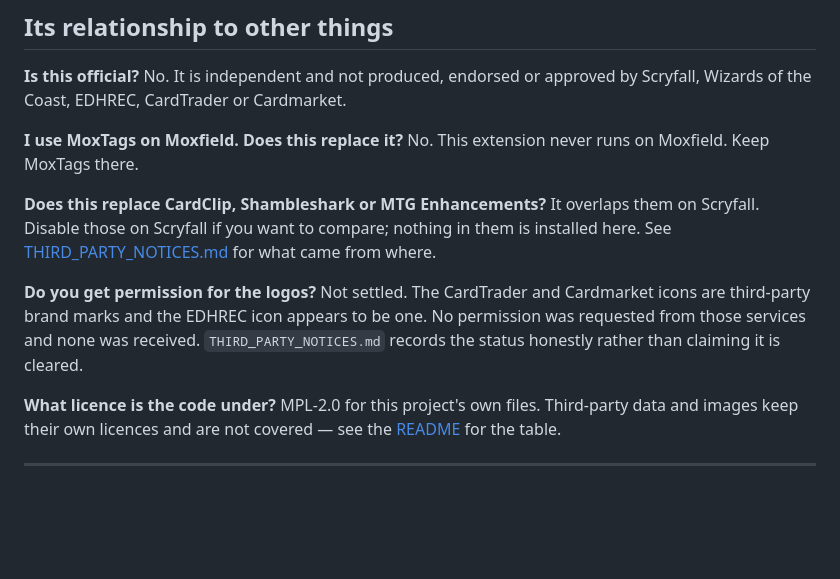
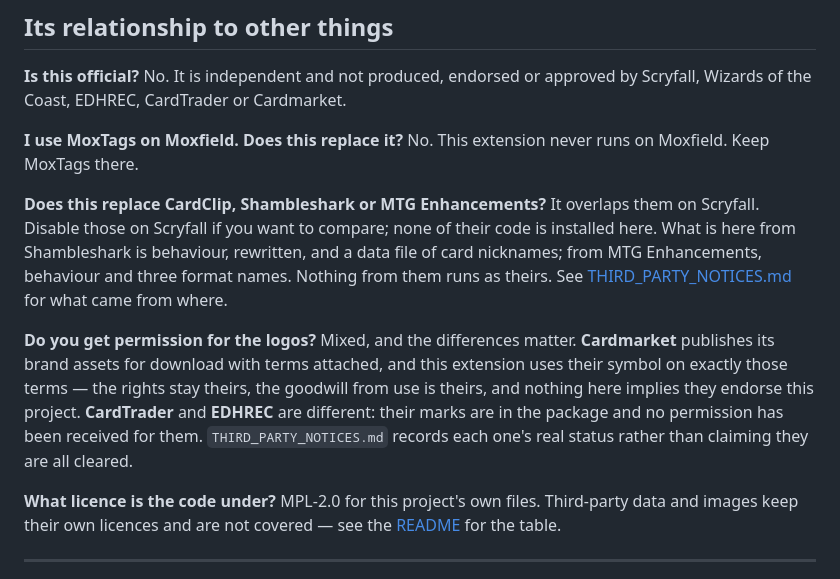
Before and after one commit to Solomag/scryfall-toolkit, a Markdown page: docs/FAQ.md, the part around the change. Rendered like a GitHub page; blank space fills up the shorter version.

Commit message:
Correct two FAQ answers that had stopped being true
"Nothing in them is installed here" was the answer to whether this replaces
Shambleshark. That stopped being accurate when four of their deck modules were
ported: what is here is behaviour, rewritten, plus a data file of nicknames, and
the notices have said so all along. The answer now says that instead of
contradicting the document it links to.

The logo answer said the Cardmarket icon is a third-party brand mark with no
permission requested or received. That was wrong twice over: the file in the
package is Cardmarket's own symbol, and it is used on the terms Cardmarket
publishes alongside it. CardTrader and EDHREC really are unsettled, and the
answer now separates them rather than treating all three alike.

A user-facing document understating what is settled is its own kind of
inaccuracy, and this one did.

Tests: 1262 assertions pass across eight suites.

```diff
--- a/docs/FAQ.md
+++ b/docs/FAQ.md
@@ -105,15 +105,19 @@ Coast, EDHREC, CardTrader or Cardmarket.
 No. This extension never runs on Moxfield. Keep MoxTags there.
 
 **Does this replace CardClip, Shambleshark or MTG Enhancements?**
-It overlaps them on Scryfall. Disable those on Scryfall if you want to compare; nothing
-in them is installed here. See [THIRD_PARTY_NOTICES.md](../THIRD_PARTY_NOTICES.md) for
-what came from where.
+It overlaps them on Scryfall. Disable those on Scryfall if you want to compare; none of
+their code is installed here. What is here from Shambleshark is behaviour, rewritten, and
+a data file of card nicknames; from MTG Enhancements, behaviour and three format names.
+Nothing from them runs as theirs. See
+[THIRD_PARTY_NOTICES.md](../THIRD_PARTY_NOTICES.md) for what came from where.
 
 **Do you get permission for the logos?**
-Not settled. The CardTrader and Cardmarket icons are third-party brand marks and the
-EDHREC icon appears to be one. No permission was requested from those services and none
-was received. `THIRD_PARTY_NOTICES.md` records the status honestly rather than claiming
-it is cleared.
+Mixed, and the differences matter. **Cardmarket** publishes its brand assets for download
+with terms attached, and this extension uses their symbol on exactly those terms — the
+rights stay theirs, the goodwill from use is theirs, and nothing here implies they endorse
+this project. **CardTrader** and **EDHREC** are different: their marks are in the package
+and no permission has been received for them. `THIRD_PARTY_NOTICES.md` records each one's
+real status rather than claiming they are all cleared.
 
 **What licence is the code under?**
 MPL-2.0 for this project's own files. Third-party data and images keep their own licences
```
